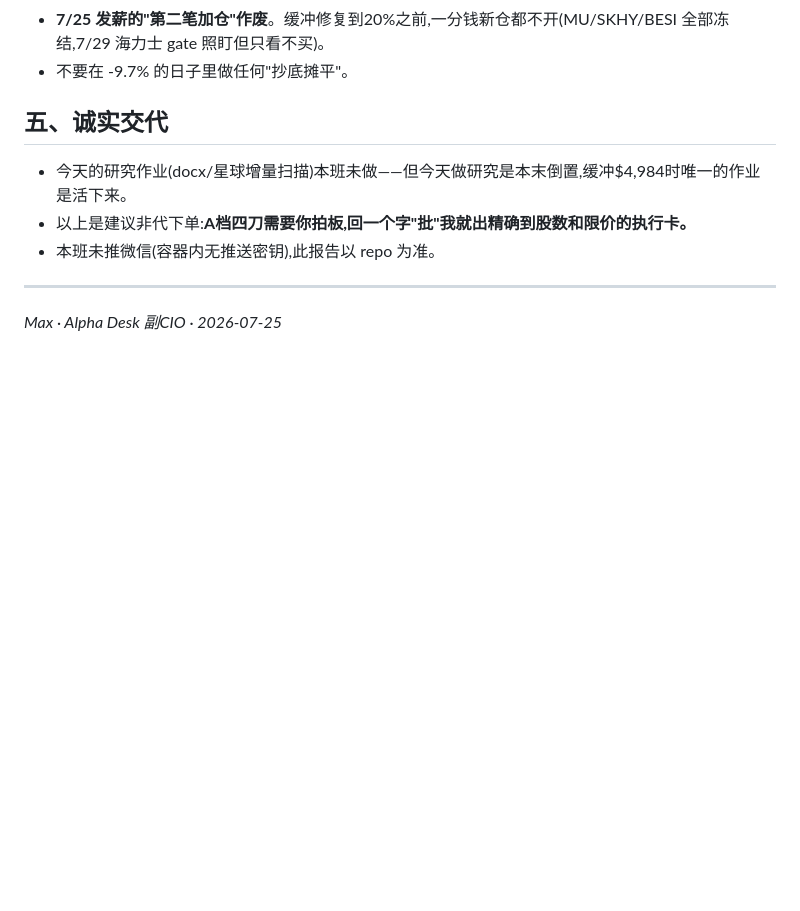
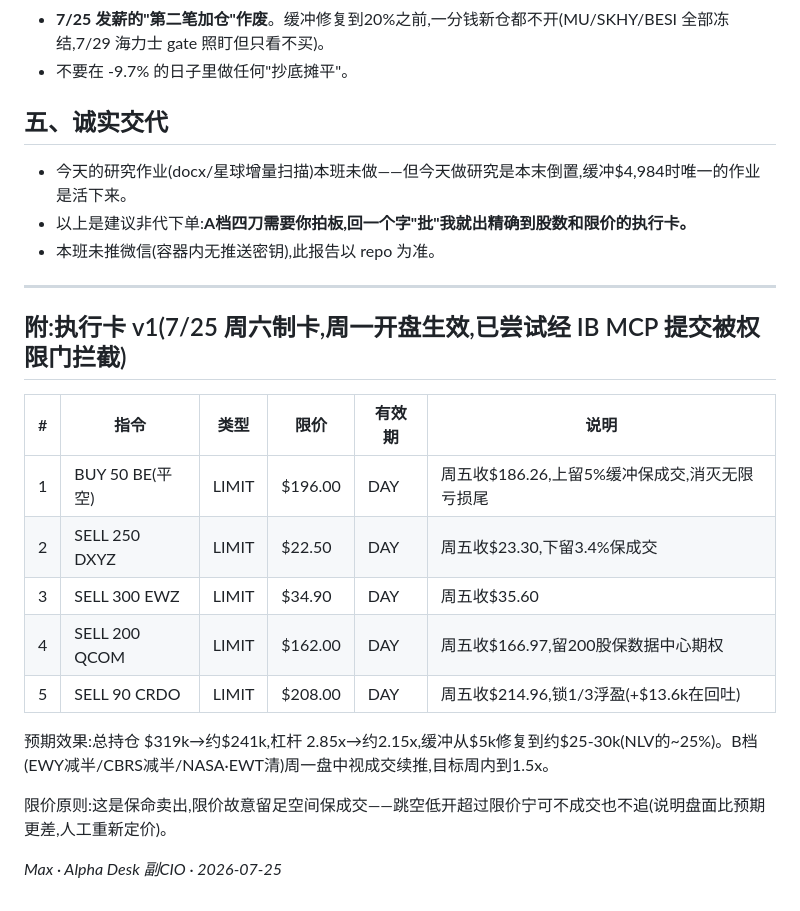
Before and after one commit to dorkiditas/stockapp, a Markdown page: reports/2026-07-25_日报_红色警报.md, the part around the change. GitHub-like rendering; blank space fills up the shorter version.

Commit message:
7/25执行卡v1入档: 五笔限价指令(平BE空/清DXYZ·EWZ/QCOM减半/CRDO锁盈90股), 目标杠杆2.85→2.15x周一生效; IB MCP下单被权限门拦截待老板放行

```diff
--- a/reports/2026-07-25_日报_红色警报.md
+++ b/reports/2026-07-25_日报_红色警报.md
@@ -64,4 +64,19 @@ CRDO 减1/3(锁盈~$20k)→ CBRS 减半(~$12k)→ EWY 减半(~$14.6k)→ NASA/EW
 - 本班未推微信(容器内无推送密钥),此报告以 repo 为准。
 
 ---
+
+## 附:执行卡 v1(7/25 周六制卡,周一开盘生效,已尝试经 IB MCP 提交被权限门拦截)
+
+| # | 指令 | 类型 | 限价 | 有效期 | 说明 |
+|---|---|---|---|---|---|
+| 1 | BUY 50 BE(平空) | LIMIT | $196.00 | DAY | 周五收$186.26,上留5%缓冲保成交,消灭无限亏损尾 |
+| 2 | SELL 250 DXYZ | LIMIT | $22.50 | DAY | 周五收$23.30,下留3.4%保成交 |
+| 3 | SELL 300 EWZ | LIMIT | $34.90 | DAY | 周五收$35.60 |
+| 4 | SELL 200 QCOM | LIMIT | $162.00 | DAY | 周五收$166.97,留200股保数据中心期权 |
+| 5 | SELL 90 CRDO | LIMIT | $208.00 | DAY | 周五收$214.96,锁1/3浮盈(+$13.6k在回吐) |
+
+预期效果:总持仓 $319k→约$241k,杠杆 2.85x→约2.15x,缓冲从$5k修复到约$25-30k(NLV的~25%)。B档(EWY减半/CBRS减半/NASA·EWT清)周一盘中视成交续推,目标周内到1.5x。
+
+限价原则:这是保命卖出,限价故意留足空间保成交——跳空低开超过限价宁可不成交也不追(说明盘面比预期更差,人工重新定价)。
+
 *Max · Alpha Desk 副CIO · 2026-07-25*
```
